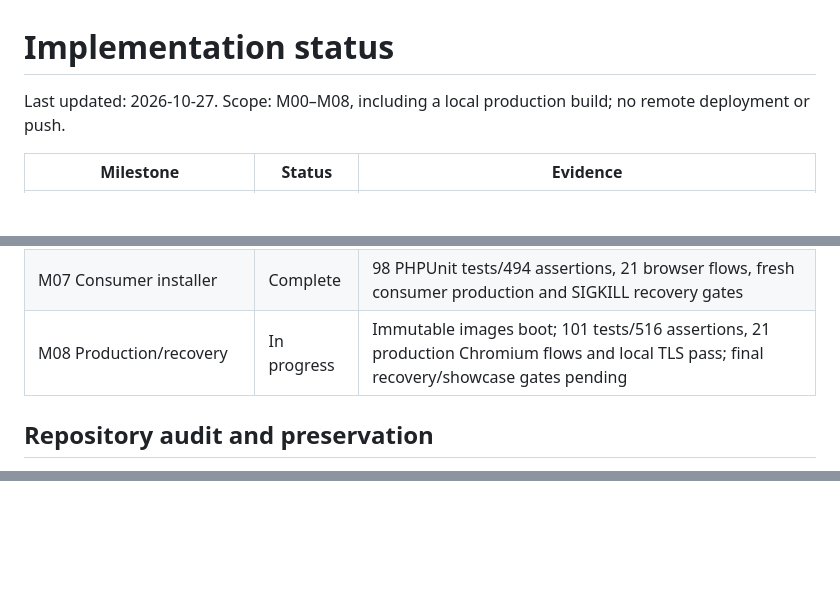
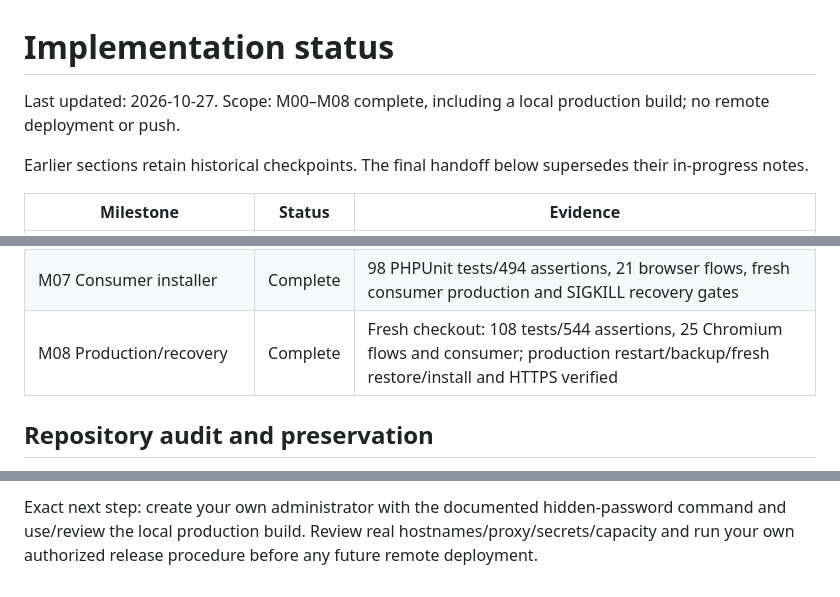
Before and after one commit to Marc-AntoineSP/Twig-Server-Renderer, a Markdown page: agent-kit/STATUS.md, 3 parts joined by grey strips. Rendered like a GitHub page; blank space fills up the shorter version.

Commit message:
Record completed M00 through M08 acceptance and local handoff

```diff
--- a/agent-kit/STATUS.md
+++ b/agent-kit/STATUS.md
@@ -1,6 +1,8 @@
 # Implementation status
 
-Last updated: 2026-10-27. Scope: M00–M08, including a local production build; no remote deployment or push.
+Last updated: 2026-10-27. Scope: M00–M08 complete, including a local production build; no remote deployment or push.
+
+Earlier sections retain historical checkpoints. The final handoff below supersedes their in-progress notes.
 
 | Milestone | Status | Evidence |
 | --- | --- | --- |
@@ -12,7 +14,7 @@ Last updated: 2026-10-27. Scope: M00–M08, including a local production build;
 | M05 Composition | Complete | 75 PHPUnit tests/325 assertions and 19 Chromium flows pass |
 | M06 Imports/exports/registry | Complete | 93 tests/469 assertions, 21 browser flows, clean-store pixel-identical round-trip |
 | M07 Consumer installer | Complete | 98 PHPUnit tests/494 assertions, 21 browser flows, fresh consumer production and SIGKILL recovery gates |
-| M08 Production/recovery | In progress | Immutable images boot; 101 tests/516 assertions, 21 production Chromium flows and local TLS pass; final recovery/showcase gates pending |
+| M08 Production/recovery | Complete | Fresh checkout: 108 tests/544 assertions, 25 Chromium flows and consumer; production restart/backup/fresh restore/install and HTTPS verified |
 
 ## Repository audit and preservation
 
@@ -695,0 +767,3 @@ consumer gates. Main development/production/user data are not reset.
+Exact next step: create your own administrator with the documented hidden-password command
+and use/review the local production build. Review real hostnames/proxy/secrets/capacity and
+run your own authorized release procedure before any future remote deployment.
```
Also changed, not shown: other parts of agent-kit/STATUS.md (+69 -0 lines), docs/styleguide/VERIFICATION.md (+2 -1 lines).
